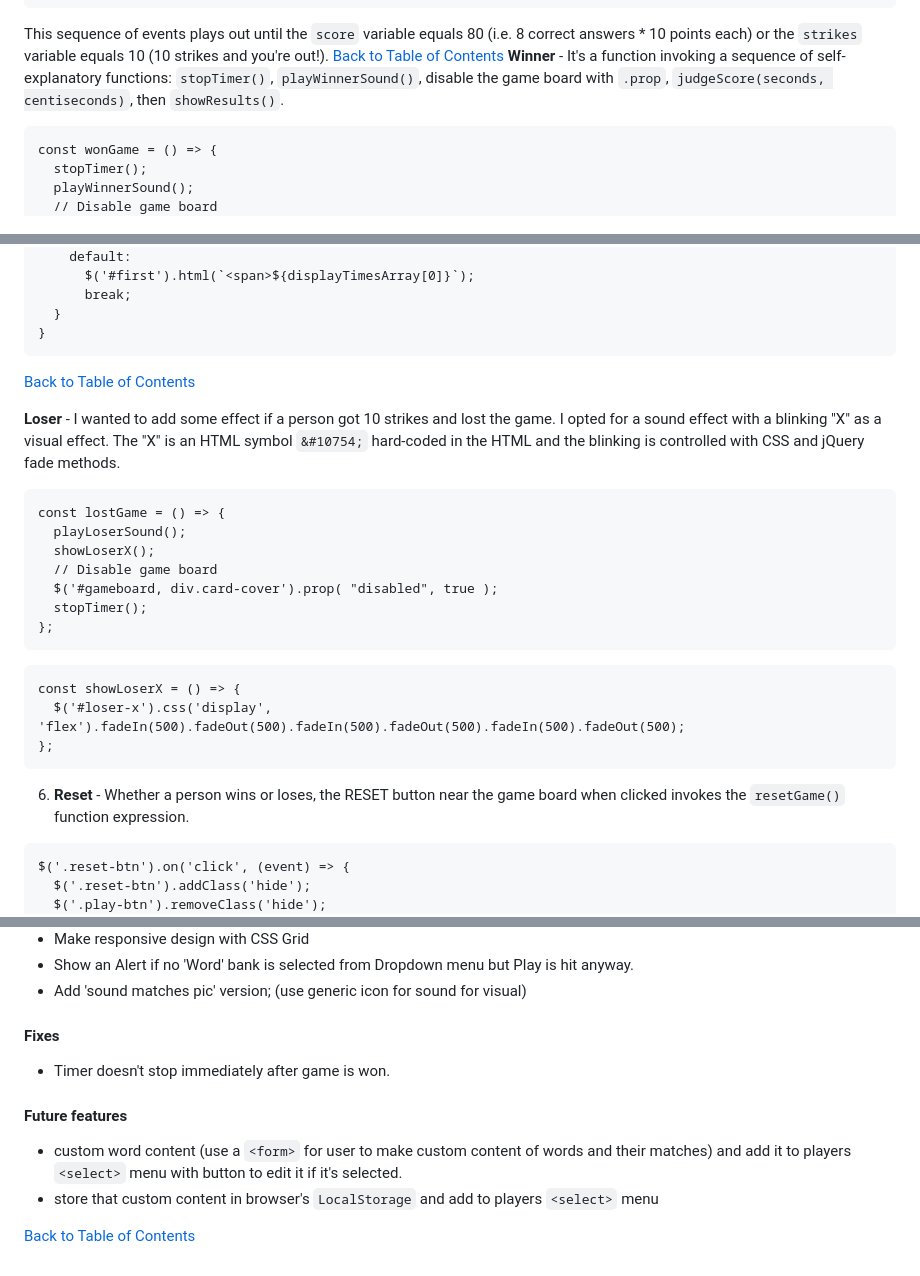
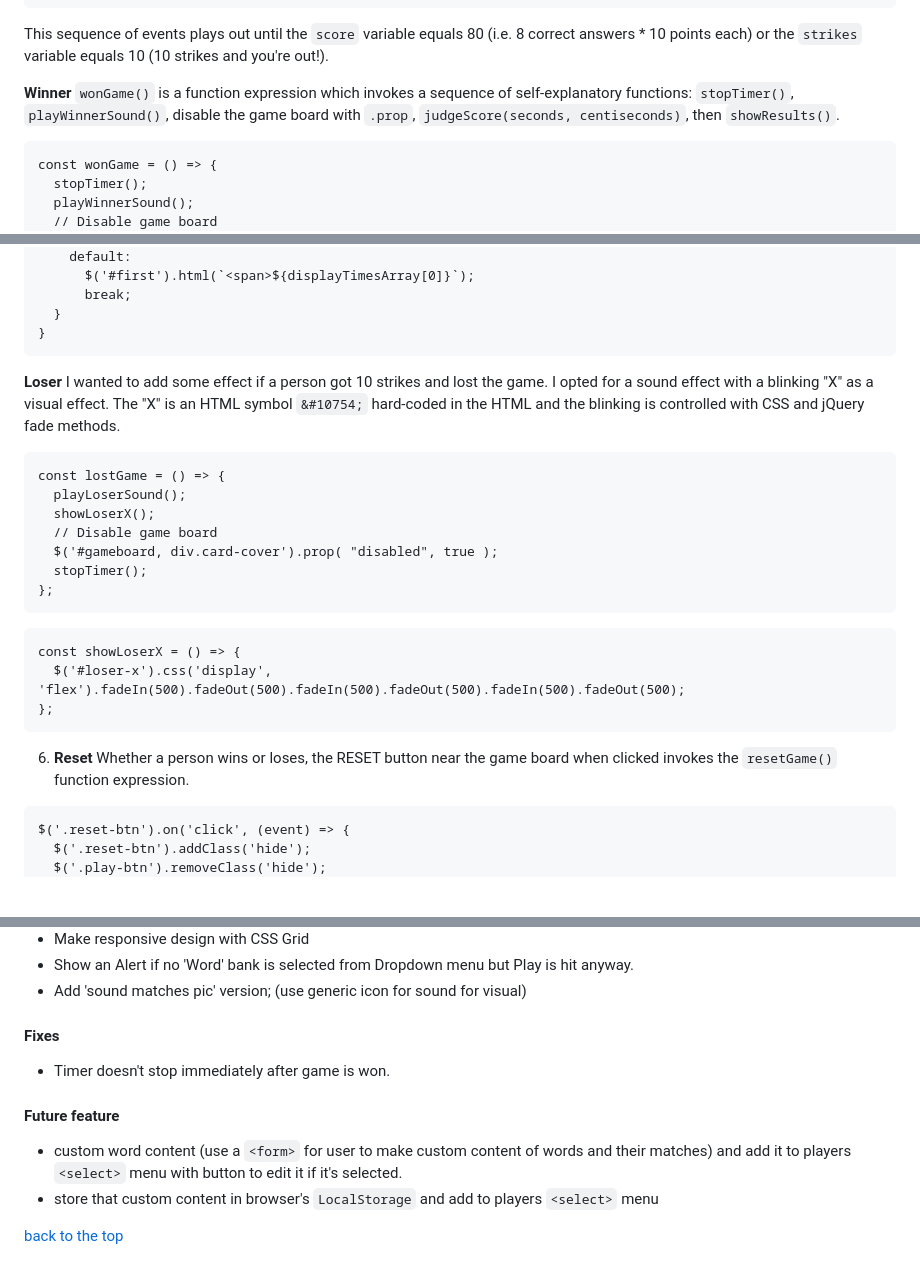
Before and after one commit to SixStringsCoder/matching_game, a Markdown page: README.md, 3 parts joined by grey strips. GitHub-like rendering; blank space fills up the shorter version.

Commit message:
Add sample image of modal window to README; fixed a few internal links

````diff
--- a/README.md
+++ b/README.md
@@ -188,9 +188,9 @@ const decideMatch = (cardPicksArr) => {
 ```
 
 This sequence of events plays out until the ```score``` variable equals 80 (i.e. 8 correct answers * 10 points each) or the ```strikes``` variable equals 10 (10 strikes and you're out!).
-[Back to Table of Contents](#table-of-contents)
-**Winner** -
-It's a function invoking a sequence of self-explanatory functions:  ```stopTimer()```, ```playWinnerSound()```, disable the game board with ```.prop```, ```judgeScore(seconds, centiseconds)```, then ```showResults()```.
+
+**Winner**
+```wonGame()``` is a function expression which invokes a sequence of self-explanatory functions:  ```stopTimer()```, ```playWinnerSound()```, disable the game board with ```.prop```, ```judgeScore(seconds, centiseconds)```, then ```showResults()```.
 
 ```
 const wonGame = () => {
@@ -291,9 +291,10 @@ const displayTopTimes = () => {
   }
 }
 ```
-[Back to Table of Contents](#table-of-contents)
 
-**Loser** - I wanted to add some effect if a person got 10 strikes and lost the game.  I opted for a sound effect with a blinking "X" as a visual effect.  The "X" is an HTML symbol ```&#10754;``` hard-coded in the HTML and the blinking is controlled with CSS and jQuery fade methods.
+
+**Loser**
+I wanted to add some effect if a person got 10 strikes and lost the game.  I opted for a sound effect with a blinking "X" as a visual effect.  The "X" is an HTML symbol ```&#10754;``` hard-coded in the HTML and the blinking is controlled with CSS and jQuery fade methods.
 
 ```
 const lostGame = () => {
@@ -311,7 +312,7 @@ const showLoserX = () => {
 ```
 
 
-6. **Reset** -
+6. **Reset**
 Whether a person wins or loses, the RESET button near the game board when clicked invokes the ```resetGame()``` function expression.
 
 ```
@@ -422,13 +424,13 @@ For more details and sample UI, please click on <a href="/proposal.md">Memory Ma
   - Add 'sound matches pic' version; (use generic icon for sound for visual)
 
 
-#### Fixes
+#### <a id="fixes">Fixes</a>
   - Timer doesn't stop immediately after game is won.
 
 
-#### Future features
+#### <a id="features">Future feature</a>
  - custom word content (use a ``<form>`` for user to make custom content of words and their matches) and
     add it to players ``<select>`` menu with button to edit it if it's selected.
  - store that custom content in browser's ``LocalStorage`` and add to players ``<select>`` menu
 
-[Back to Table of Contents](#table-of-contents)
+[back to the top](#table-of-contents)
````
Also changed, not shown: other parts of README.md (+12 -11 lines), proposal.md (+4 -1 lines), images/readme_pics/youWon.png (added).
